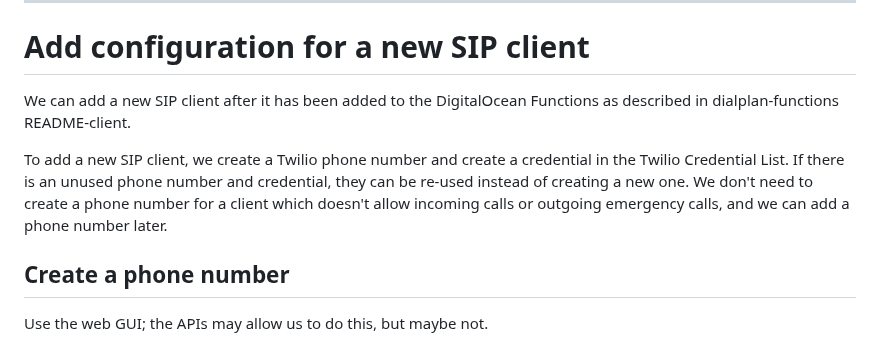
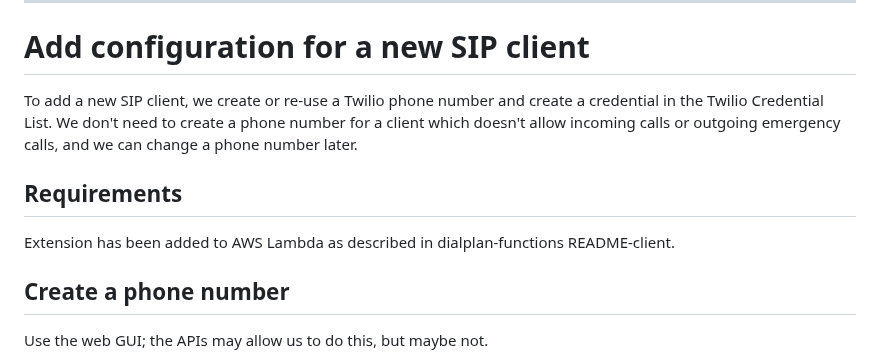
Before and after one commit to futel/twilio-sip-server, a Markdown page: README-deploy.md, the part around the change. Drawn GitHub-style.

Commit message:
doc tweak

```diff
--- a/README-deploy.md
+++ b/README-deploy.md
@@ -155,9 +155,11 @@ Update the relevant SIP Domains.
 
 # Add configuration for a new SIP client
 
-We can add a new SIP client after it has been added to the DigitalOcean Functions as described in dialplan-functions README-client.
+To add a new SIP client, we create or re-use a Twilio phone number and create a credential in the Twilio Credential List. We don't need to create a phone number for a client which doesn't allow incoming calls or outgoing emergency calls, and we can change a phone number later.
 
-To add a new SIP client, we create a Twilio phone number and create a credential in the Twilio Credential List. If there is an unused phone number and credential, they can be re-used instead of creating a new one. We don't need to create a phone number for a client which doesn't allow incoming calls or outgoing emergency calls, and we can add a phone number later.
+## Requirements
+
+Extension has been added to AWS Lambda as described in dialplan-functions README-client.
 
 ## Create a phone number
 
```
